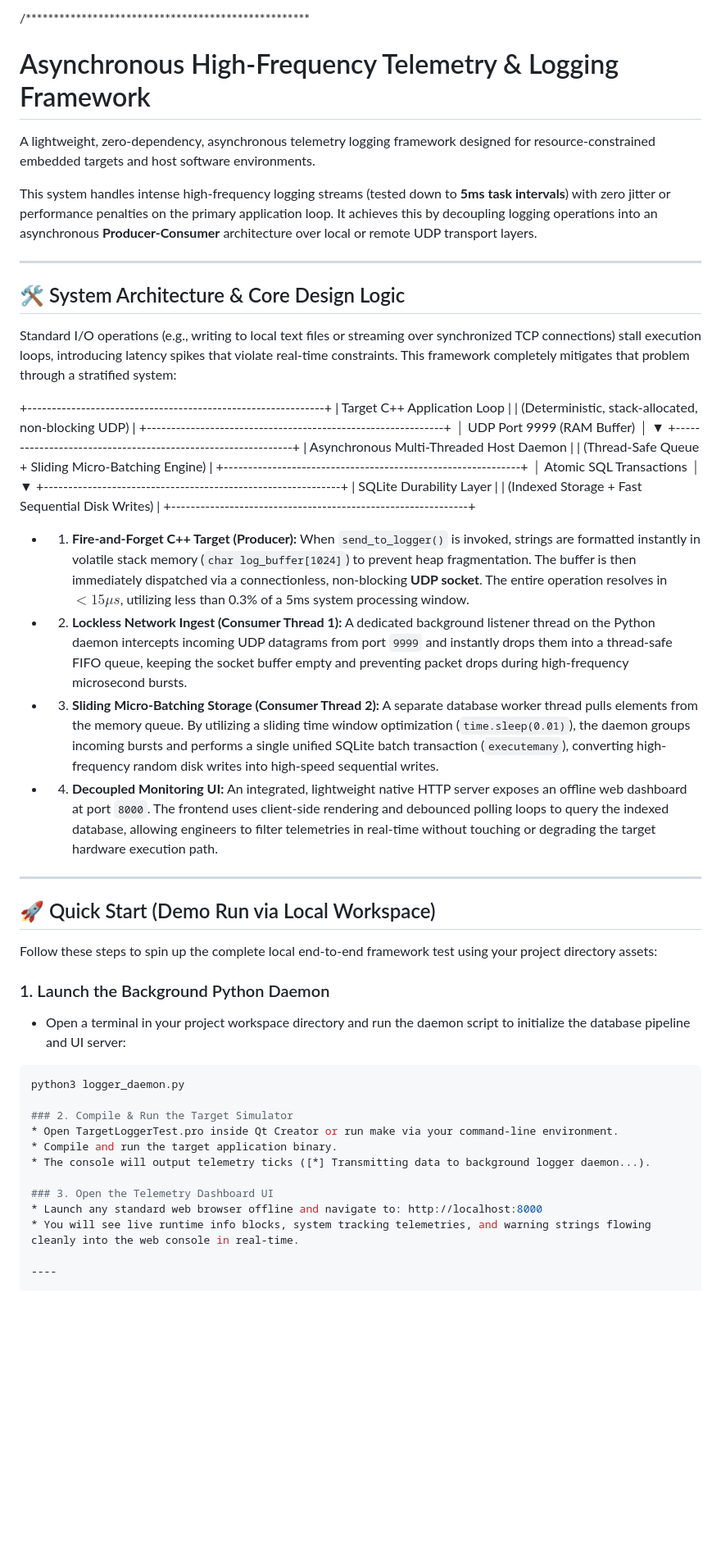
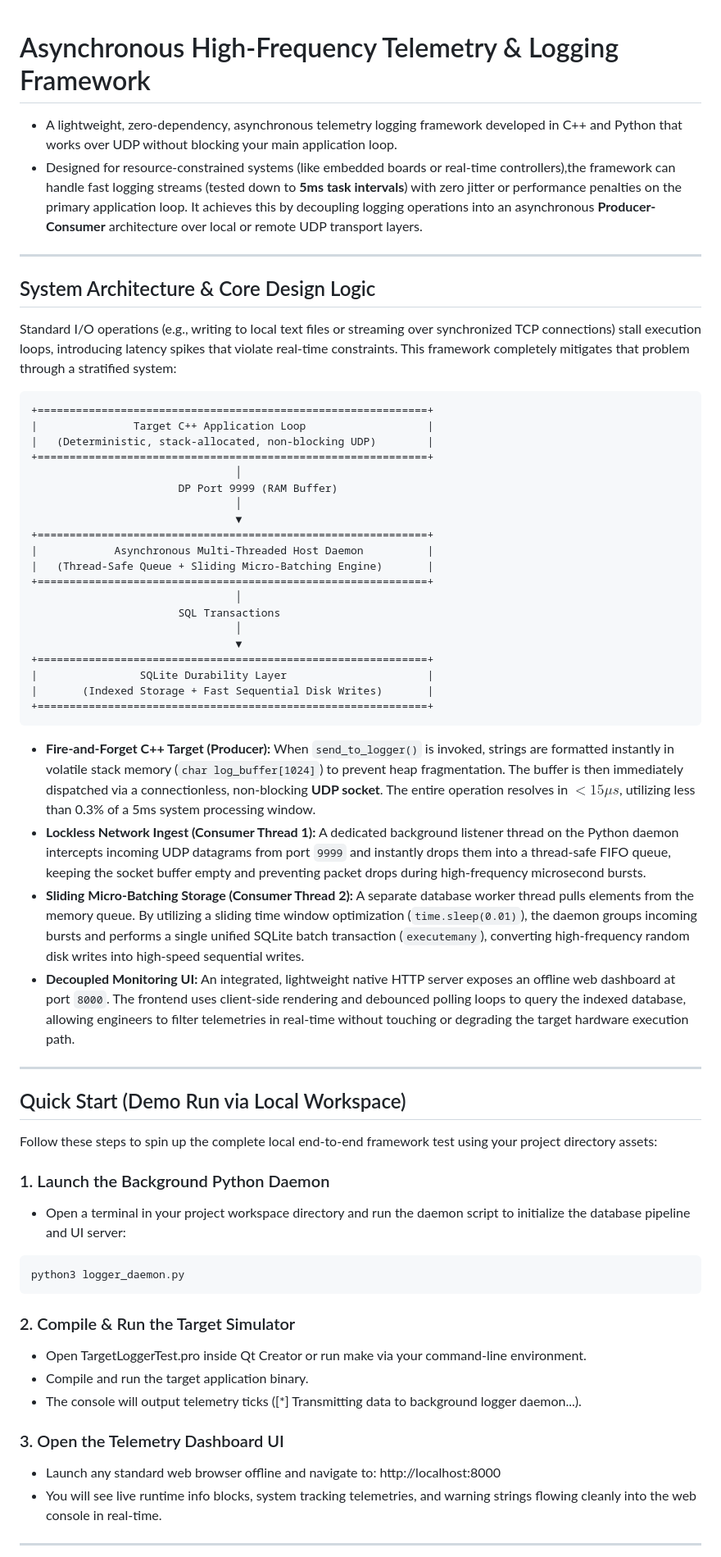
Before and after one commit to tanmay742/embedded-telemetry-logger, a Markdown page: README.md, the part around one of its changes. Shown at 82% size. GitHub-like rendering; blank space fills up the shorter version.

Commit message:
Revise README for clarity and detail
Updated README to clarify framework features and usage instructions.

````diff
--- a/README.md
+++ b/README.md
@@ -1,45 +1,43 @@
-/***************************************************
 # Asynchronous High-Frequency Telemetry & Logging Framework
 
-A lightweight, zero-dependency, asynchronous telemetry logging framework designed for resource-constrained embedded targets and host software environments.
-
-This system handles intense high-frequency logging streams (tested down to **5ms task intervals**) with zero jitter or performance penalties on the primary application loop. It achieves this by decoupling logging operations into an asynchronous **Producer-Consumer** architecture over local or remote UDP transport layers.
+* A lightweight, zero-dependency, asynchronous telemetry logging framework developed in C++ and Python that works over UDP without blocking your main application loop.
+* Designed for resource-constrained systems (like embedded boards or real-time controllers),the framework can handle fast logging streams (tested down to **5ms task intervals**) with zero jitter or performance penalties on the primary application loop. It achieves this by decoupling logging operations into an asynchronous **Producer-Consumer** architecture over local or remote UDP transport layers.
 
 ---
 
-## 🛠️ System Architecture & Core Design Logic
+##  System Architecture & Core Design Logic
 
 Standard I/O operations (e.g., writing to local text files or streaming over synchronized TCP connections) stall execution loops, introducing latency spikes that violate real-time constraints. This framework completely mitigates that problem through a stratified system:
-
-+-------------------------------------------------------------+
+```
++=============================================================+
 |               Target C++ Application Loop                   |
-|   (Deterministic, stack-allocated, non-blocking UDP)       |
-+-------------------------------------------------------------+
-│
-UDP Port 9999 (RAM Buffer)
-│
-▼
-+-------------------------------------------------------------+
+|   (Deterministic, stack-allocated, non-blocking UDP)        |
++=============================================================+
+                                │
+                       DP Port 9999 (RAM Buffer)
+                                │
+                                ▼
++=============================================================+
 |            Asynchronous Multi-Threaded Host Daemon          |
 |   (Thread-Safe Queue + Sliding Micro-Batching Engine)       |
-+-------------------------------------------------------------+
-│
-Atomic SQL Transactions
-│
-▼
-+-------------------------------------------------------------+
++=============================================================+
+                                │
+                       SQL Transactions
+                                │
+                                ▼
++=============================================================+
 |                SQLite Durability Layer                      |
-|       (Indexed Storage + Fast Sequential Disk Writes)        |
-+-------------------------------------------------------------+
-
-* 1. **Fire-and-Forget C++ Target (Producer):** When `send_to_logger()` is invoked, strings are formatted instantly in volatile stack memory (`char log_buffer[1024]`) to prevent heap fragmentation. The buffer is then immediately dispatched via a connectionless, non-blocking **UDP socket**. The entire operation resolves in **$<15\mu s$**, utilizing less than 0.3% of a 5ms system processing window.
-* 2. **Lockless Network Ingest (Consumer Thread 1):** A dedicated background listener thread on the Python daemon intercepts incoming UDP datagrams from port `9999` and instantly drops them into a thread-safe FIFO queue, keeping the socket buffer empty and preventing packet drops during high-frequency microsecond bursts.
-* 3. **Sliding Micro-Batching Storage (Consumer Thread 2):** A separate database worker thread pulls elements from the memory queue. By utilizing a sliding time window optimization (`time.sleep(0.01)`), the daemon groups incoming bursts and performs a single unified SQLite batch transaction (`executemany`), converting high-frequency random disk writes into high-speed sequential writes.
-* 4. **Decoupled Monitoring UI:** An integrated, lightweight native HTTP server exposes an offline web dashboard at port `8000`. The frontend uses client-side rendering and debounced polling loops to query the indexed database, allowing engineers to filter telemetries in real-time without touching or degrading the target hardware execution path.
+|       (Indexed Storage + Fast Sequential Disk Writes)       |
++=============================================================+
+```
+*  **Fire-and-Forget C++ Target (Producer):** When `send_to_logger()` is invoked, strings are formatted instantly in volatile stack memory (`char log_buffer[1024]`) to prevent heap fragmentation. The buffer is then immediately dispatched via a connectionless, non-blocking **UDP socket**. The entire operation resolves in **$<15\mu s$**, utilizing less than 0.3% of a 5ms system processing window.
+*  **Lockless Network Ingest (Consumer Thread 1):** A dedicated background listener thread on the Python daemon intercepts incoming UDP datagrams from port `9999` and instantly drops them into a thread-safe FIFO queue, keeping the socket buffer empty and preventing packet drops during high-frequency microsecond bursts.
+*  **Sliding Micro-Batching Storage (Consumer Thread 2):** A separate database worker thread pulls elements from the memory queue. By utilizing a sliding time window optimization (`time.sleep(0.01)`), the daemon groups incoming bursts and performs a single unified SQLite batch transaction (`executemany`), converting high-frequency random disk writes into high-speed sequential writes.
+*  **Decoupled Monitoring UI:** An integrated, lightweight native HTTP server exposes an offline web dashboard at port `8000`. The frontend uses client-side rendering and debounced polling loops to query the indexed database, allowing engineers to filter telemetries in real-time without touching or degrading the target hardware execution path.
 
 ---
 
-## 🚀 Quick Start (Demo Run via Local Workspace)
+## Quick Start (Demo Run via Local Workspace)
 
 Follow these steps to spin up the complete local end-to-end framework test using your project directory assets:
 
@@ -47,7 +45,7 @@ Follow these steps to spin up the complete local end-to-end framework test using
 * Open a terminal in your project workspace directory and run the daemon script to initialize the database pipeline and UI server:
 ```bash
 python3 logger_daemon.py
-
+```
 ### 2. Compile & Run the Target Simulator
 * Open TargetLoggerTest.pro inside Qt Creator or run make via your command-line environment.
 * Compile and run the target application binary.
@@ -57,5 +55,5 @@ python3 logger_daemon.py
 * Launch any standard web browser offline and navigate to: http://localhost:8000
 * You will see live runtime info blocks, system tracking telemetries, and warning strings flowing cleanly into the web console in real-time.
 
-----
+---
 
````
Also changed, not shown: other parts of README.md (+8 -8 lines).
